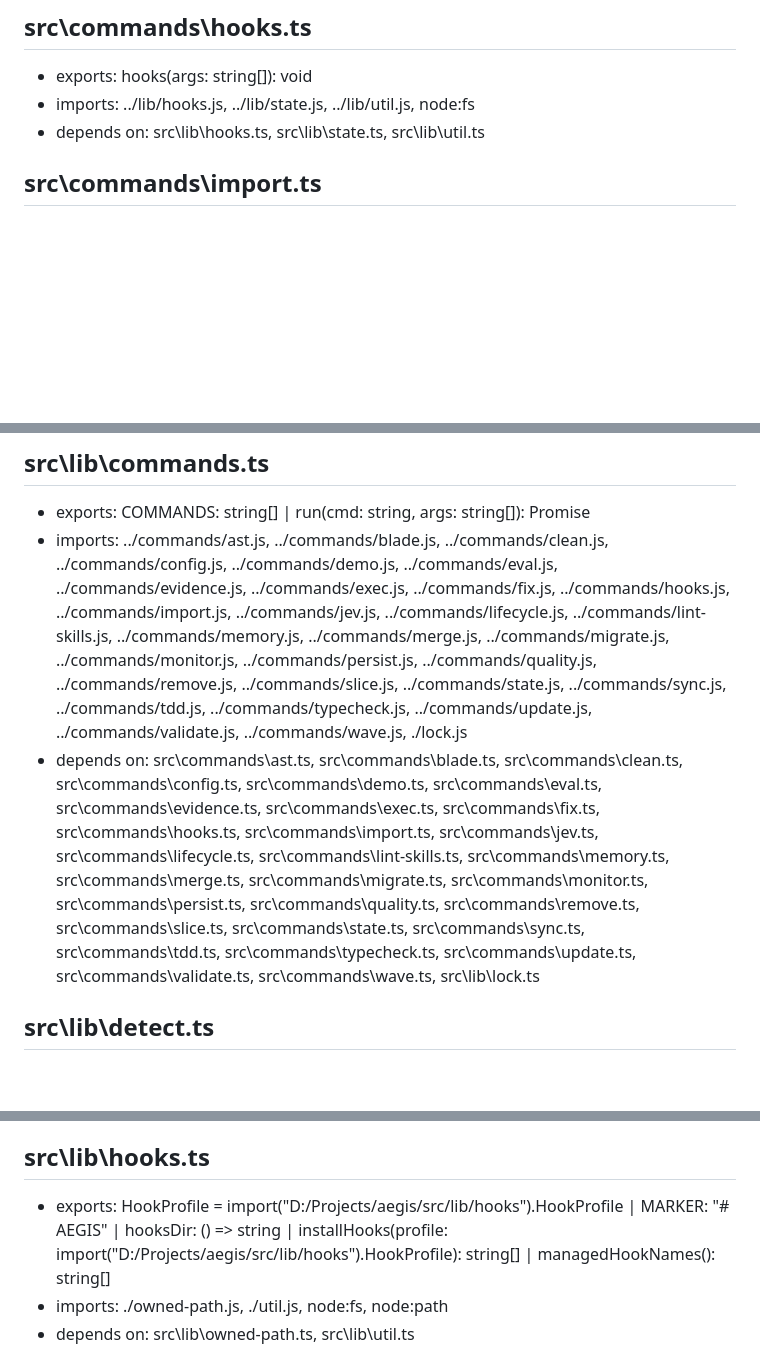
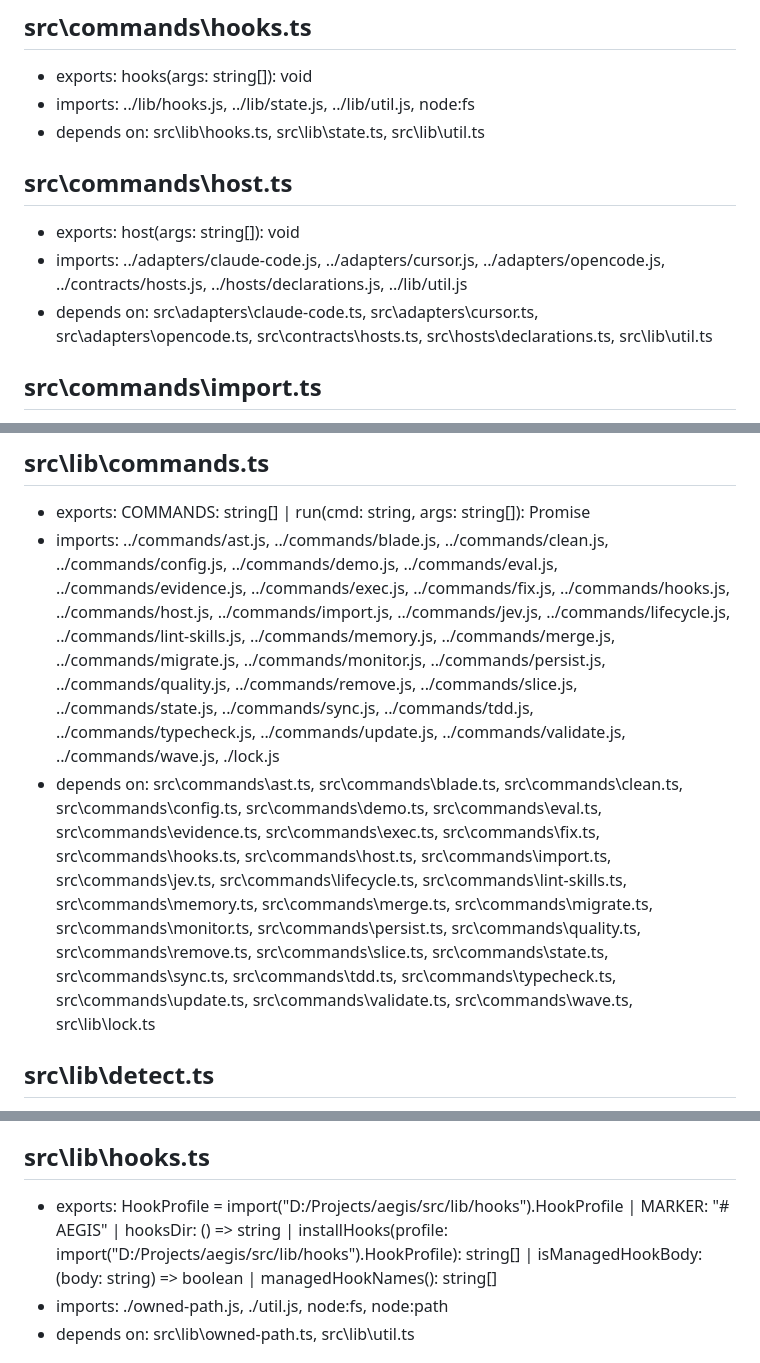
Before and after one commit to Shreyash3007/aegis, a Markdown page: brain/architecture/module-map.md, 3 parts joined by grey strips. Rendered like a GitHub page; blank space fills up the shorter version.

```diff
--- a/brain/architecture/module-map.md
+++ b/brain/architecture/module-map.md
@@ -55,6 +70,11 @@
 - exports: hooks(args: string[]): void
 - imports: ../lib/hooks.js, ../lib/state.js, ../lib/util.js, node:fs
 - depends on: src\lib\hooks.ts, src\lib\state.ts, src\lib\util.ts
+
+## src\commands\host.ts
+- exports: host(args: string[]): void
+- imports: ../adapters/claude-code.js, ../adapters/cursor.js, ../adapters/opencode.js, ../contracts/hosts.js, ../hosts/declarations.js, ../lib/util.js
+- depends on: src\adapters\claude-code.ts, src\adapters\cursor.ts, src\adapters\opencode.ts, src\contracts\hosts.ts, src\hosts\declarations.ts, src\lib\util.ts
 
 ## src\commands\import.ts
 - exports: importCmd(args: string[]): void
@@ -173,8 +208,8 @@
 
 ## src\lib\commands.ts
 - exports: COMMANDS: string[] | run(cmd: string, args: string[]): Promise<boolean>
-- imports: ../commands/ast.js, ../commands/blade.js, ../commands/clean.js, ../commands/config.js, ../commands/demo.js, ../commands/eval.js, ../commands/evidence.js, ../commands/exec.js, ../commands/fix.js, ../commands/hooks.js, ../commands/import.js, ../commands/jev.js, ../commands/lifecycle.js, ../commands/lint-skills.js, ../commands/memory.js, ../commands/merge.js, ../commands/migrate.js, ../commands/monitor.js, ../commands/persist.js, ../commands/quality.js, ../commands/remove.js, ../commands/slice.js, ../commands/state.js, ../commands/sync.js, ../commands/tdd.js, ../commands/typecheck.js, ../commands/update.js, ../commands/validate.js, ../commands/wave.js, ./lock.js
-- depends on: src\commands\ast.ts, src\commands\blade.ts, src\commands\clean.ts, src\commands\config.ts, src\commands\demo.ts, src\commands\eval.ts, src\commands\evidence.ts, src\commands\exec.ts, src\commands\fix.ts, src\commands\hooks.ts, src\commands\import.ts, src\commands\jev.ts, src\commands\lifecycle.ts, src\commands\lint-skills.ts, src\commands\memory.ts, src\commands\merge.ts, src\commands\migrate.ts, src\commands\monitor.ts, src\commands\persist.ts, src\commands\quality.ts, src\commands\remove.ts, src\commands\slice.ts, src\commands\state.ts, src\commands\sync.ts, src\commands\tdd.ts, src\commands\typecheck.ts, src\commands\update.ts, src\commands\validate.ts, src\commands\wave.ts, src\lib\lock.ts
+- imports: ../commands/ast.js, ../commands/blade.js, ../commands/clean.js, ../commands/config.js, ../commands/demo.js, ../commands/eval.js, ../commands/evidence.js, ../commands/exec.js, ../commands/fix.js, ../commands/hooks.js, ../commands/host.js, ../commands/import.js, ../commands/jev.js, ../commands/lifecycle.js, ../commands/lint-skills.js, ../commands/memory.js, ../commands/merge.js, ../commands/migrate.js, ../commands/monitor.js, ../commands/persist.js, ../commands/quality.js, ../commands/remove.js, ../commands/slice.js, ../commands/state.js, ../commands/sync.js, ../commands/tdd.js, ../commands/typecheck.js, ../commands/update.js, ../commands/validate.js, ../commands/wave.js, ./lock.js
+- depends on: src\commands\ast.ts, src\commands\blade.ts, src\commands\clean.ts, src\commands\config.ts, src\commands\demo.ts, src\commands\eval.ts, src\commands\evidence.ts, src\commands\exec.ts, src\commands\fix.ts, src\commands\hooks.ts, src\commands\host.ts, src\commands\import.ts, src\commands\jev.ts, src\commands\lifecycle.ts, src\commands\lint-skills.ts, src\commands\memory.ts, src\commands\merge.ts, src\commands\migrate.ts, src\commands\monitor.ts, src\commands\persist.ts, src\commands\quality.ts, src\commands\remove.ts, src\commands\slice.ts, src\commands\state.ts, src\commands\sync.ts, src\commands\tdd.ts, src\commands\typecheck.ts, src\commands\update.ts, src\commands\validate.ts, src\commands\wave.ts, src\lib\lock.ts
 
 ## src\lib\detect.ts
 - exports: DoctorReport { cpu_cores: number; environment_level: "L0" | "L1" | "L2"; git: string; in_ci: boolean; node: string; platform_hint: string; project_type_hint: "greenfield" | "brownfield"; ram_free_mb: number; ram_total_mb: number; shell_access: boolean; tools: Record<string, boolean>; worktrees_pruned: boolean } | doctor(): import("D:/Projects/aegis/src/lib/detect").DoctorReport
@@ -187,7 +222,7 @@
 - depends on: src\lib\owned-path.ts, src\lib\util.ts
 
 ## src\lib\hooks.ts
-- exports: HookProfile = import("D:/Projects/aegis/src/lib/hooks").HookProfile | MARKER: "# AEGIS" | hooksDir: () => string | installHooks(profile: import("D:/Projects/aegis/src/lib/hooks").HookProfile): string[] | managedHookNames(): string[]
+- exports: HookProfile = import("D:/Projects/aegis/src/lib/hooks").HookProfile | MARKER: "# AEGIS" | hooksDir: () => string | installHooks(profile: import("D:/Projects/aegis/src/lib/hooks").HookProfile): string[] | isManagedHookBody: (body: string) => boolean | managedHookNames(): string[]
 - imports: ./owned-path.js, ./util.js, node:fs, node:path
 - depends on: src\lib\owned-path.ts, src\lib\util.ts
 
```
Also changed, not shown: other parts of brain/architecture/module-map.md (+33 -3 lines).
